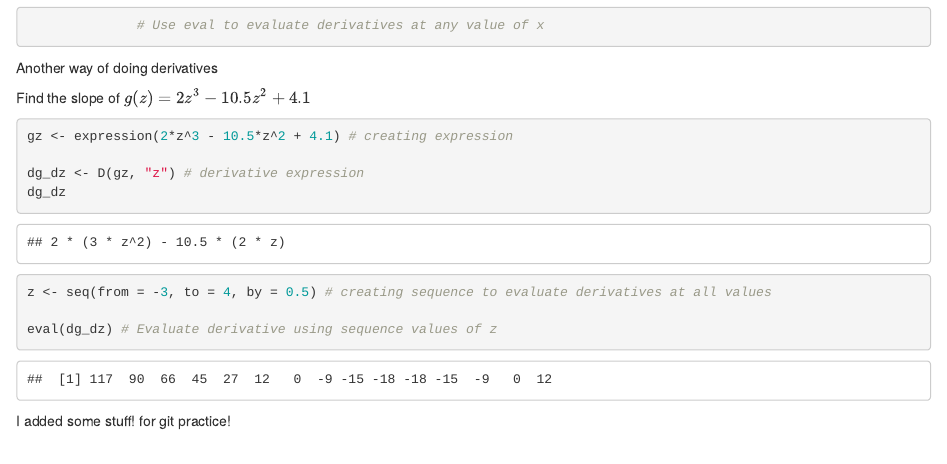
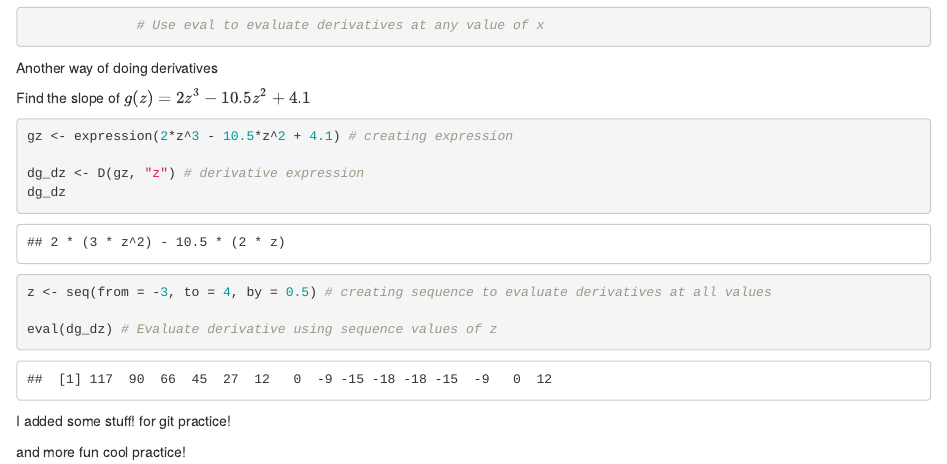
Before and after one commit to jilliannallison/calc_practice_git_intro, an R Markdown document (calc_practice_git_intro.Rmd): the page in a window 1100 px wide, from 550 px down. Rendered offline with R 4.5, knitr and Pandoc, with nearby package versions.

Commit message:
adding more fun stuff!

````diff
--- a/calc_practice_git_intro.Rmd
+++ b/calc_practice_git_intro.Rmd
@@ -43,3 +43,5 @@ eval(dg_dz) # Evaluate derivative using sequence values of z
 ```
 
 I added some stuff! for git practice!
+
+and more fun cool practice!
````
